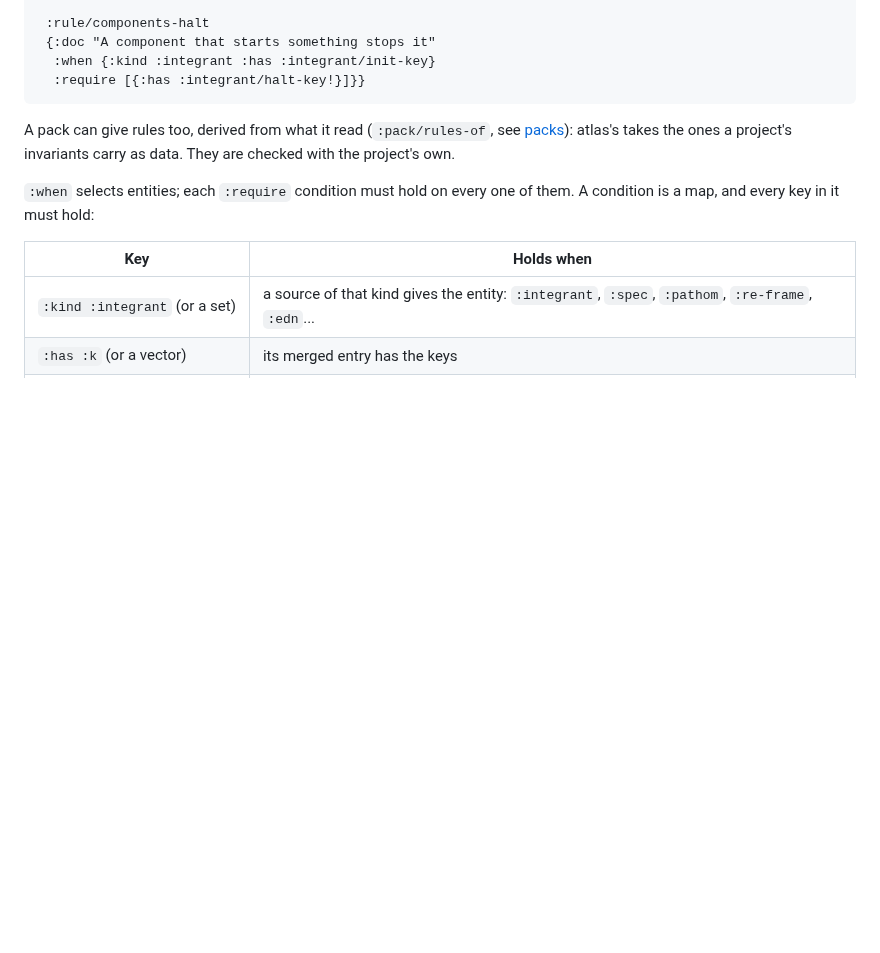
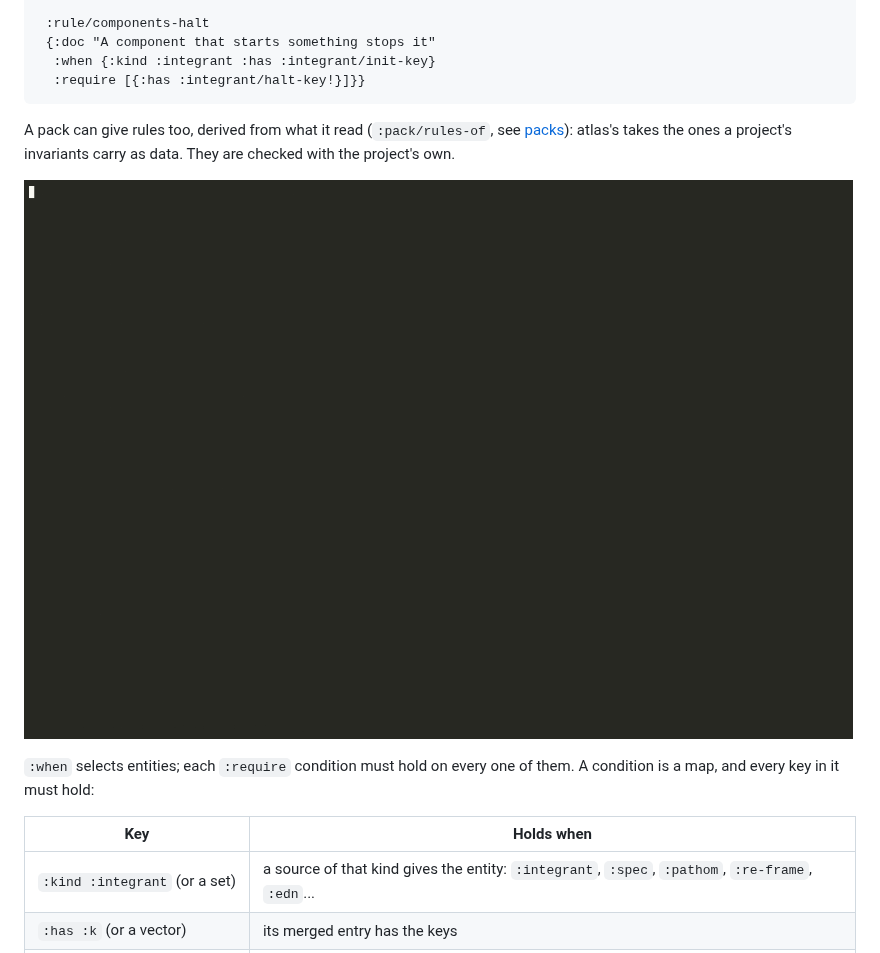
Before and after one commit to semantic-namespace/meta-source, a Markdown page: docs/reference.md, the part around the change. Drawn GitHub-style; pictures changed too: docs/images/meta-source-pack-rules.gif (added); blank space fills up the shorter version.

Commit message:
docs: a GIF of rules a pack derives

```diff
--- a/docs/reference.md
+++ b/docs/reference.md
@@ -111,6 +111,8 @@ A pack can give rules too, derived from what it read (`:pack/rules-of`, see
 [packs](packs.md)): atlas's takes the ones a project's invariants carry as
 data. They are checked with the project's own.
 
+![A pack's rules, from atlas's invariants and the project's own, in Emacs](images/meta-source-pack-rules.gif)
+
 `:when` selects entities; each `:require` condition must hold on every one of
 them. A condition is a map, and every key in it must hold:
 
```
